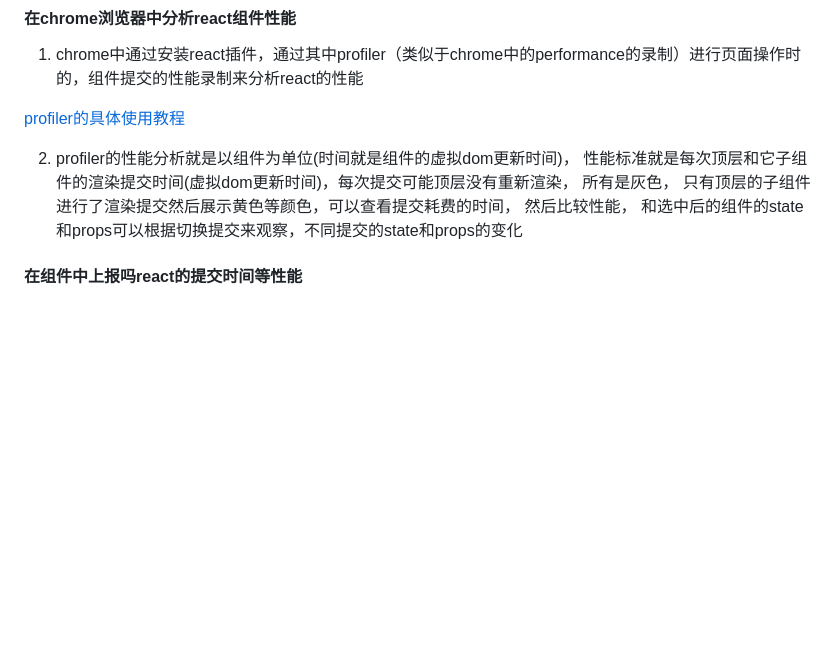
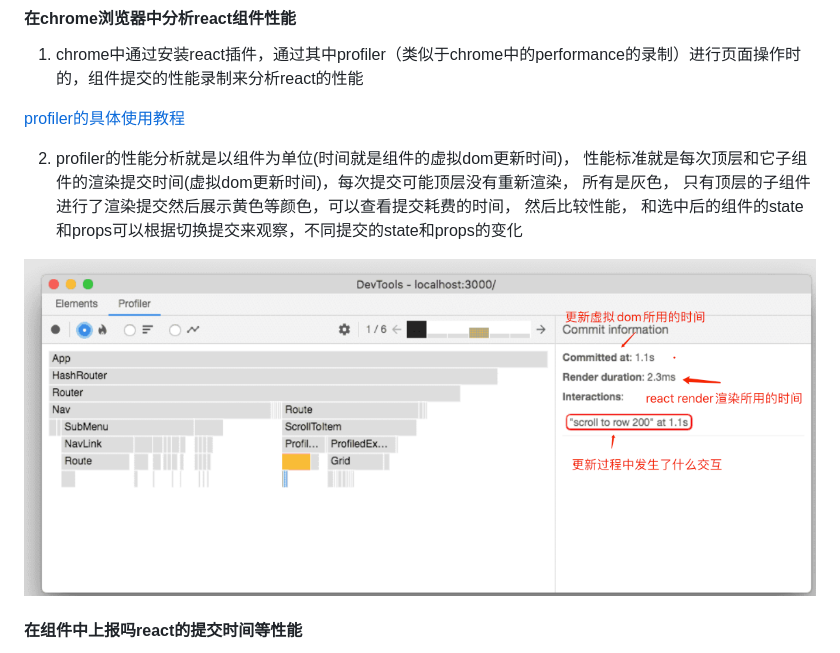
Before and after one commit to eattopking/web-performance, a Markdown page: react.md, the part around the change. GitHub-like rendering; pictures changed too: images/profiler.png (added); blank space fills up the shorter version.

Commit message:
feat: 更新

```diff
--- a/react.md
+++ b/react.md
@@ -18,6 +18,7 @@ react 中提交（commit）的含义： 提交就是根据渲染得出的render
 
 2. profiler的性能分析就是以组件为单位(时间就是组件的虚拟dom更新时间)， 性能标准就是每次顶层和它子组件的渲染提交时间(虚拟dom更新时间)，每次提交可能顶层没有重新渲染， 所有是灰色， 只有顶层的子组件进行了渲染提交然后展示黄色等颜色，可以查看提交耗费的时间， 然后比较性能， 和选中后的组件的state和props可以根据切换提交来观察，不同提交的state和props的变化
 
+![react profiler](./images/profiler.png)
 
 #### 在组件中上报吗react的提交时间等性能
 
```
